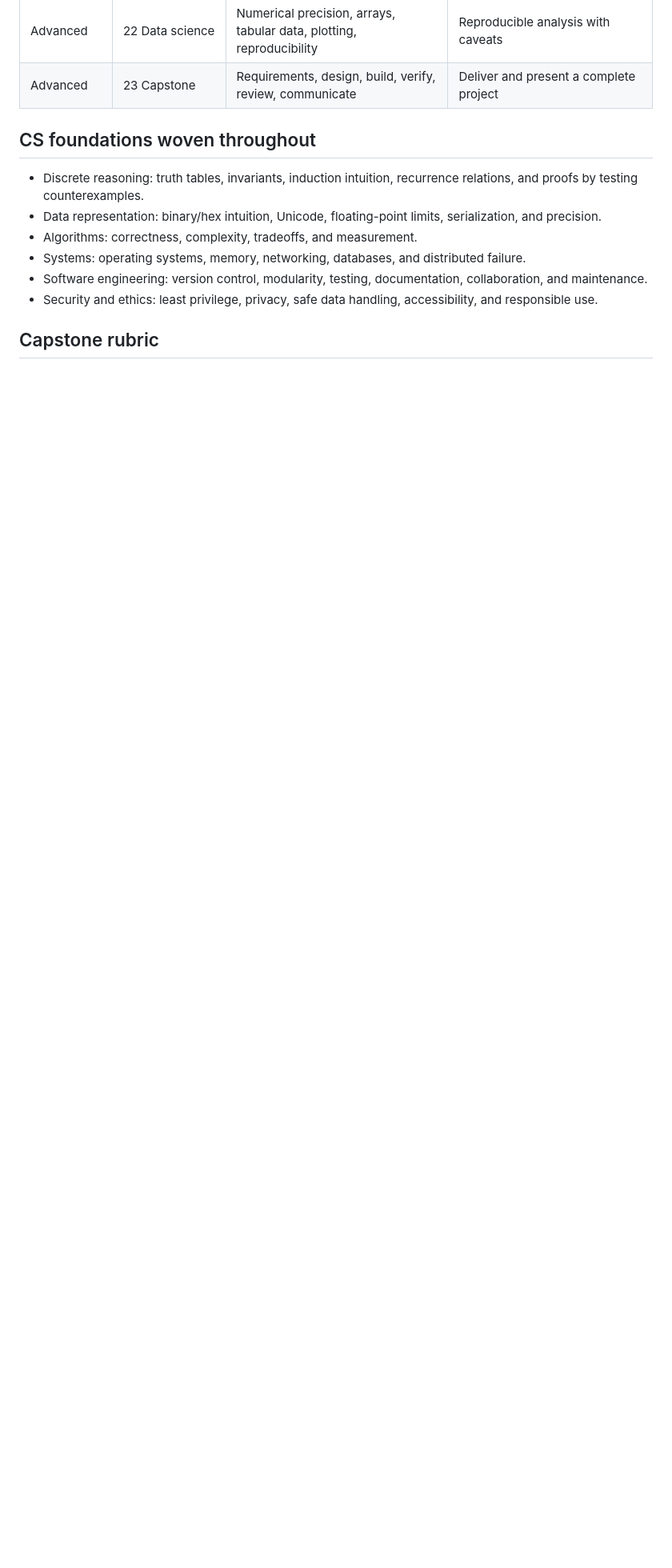
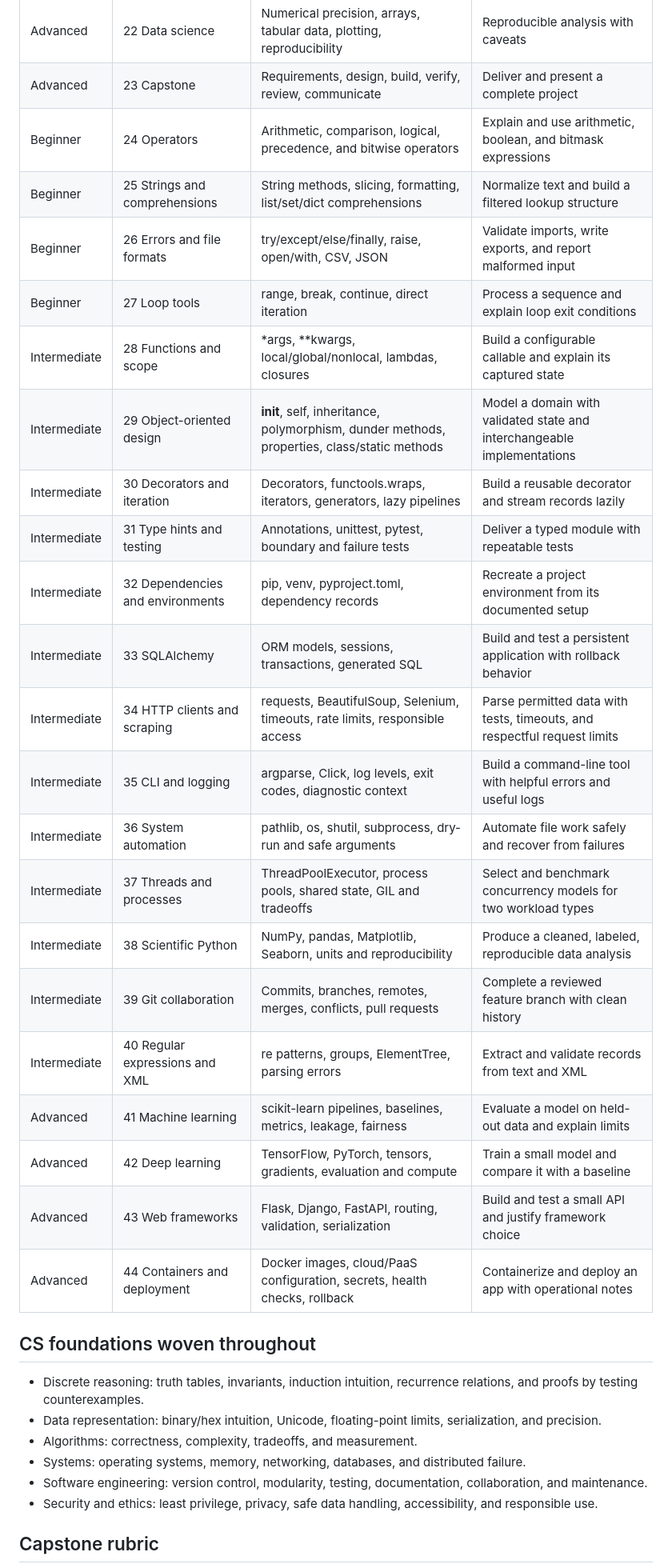
Before and after one commit to Nathan200000000/python-from-zero-to-expert, a Markdown page: SYLLABUS.md, the part around one of its changes. Shown at 80% size. Drawn GitHub-style; blank space fills up the shorter version.

Commit message:
Map all added Python topics to practice labs

```diff
--- a/SYLLABUS.md
+++ b/SYLLABUS.md
@@ -28,6 +28,27 @@ Each unit in the browser course now presents a focused concept explanation, a ru
 | Advanced | 21 Delivery | Packaging, configuration, logging, CI, deployment, releases | Installable, documented application |
 | Advanced | 22 Data science | Numerical precision, arrays, tabular data, plotting, reproducibility | Reproducible analysis with caveats |
 | Advanced | 23 Capstone | Requirements, design, build, verify, review, communicate | Deliver and present a complete project |
+| Beginner | 24 Operators | Arithmetic, comparison, logical, precedence, and bitwise operators | Explain and use arithmetic, boolean, and bitmask expressions |
+| Beginner | 25 Strings and comprehensions | String methods, slicing, formatting, list/set/dict comprehensions | Normalize text and build a filtered lookup structure |
+| Beginner | 26 Errors and file formats | try/except/else/finally, raise, open/with, CSV, JSON | Validate imports, write exports, and report malformed input |
+| Beginner | 27 Loop tools | range, break, continue, direct iteration | Process a sequence and explain loop exit conditions |
+| Intermediate | 28 Functions and scope | *args, **kwargs, local/global/nonlocal, lambdas, closures | Build a configurable callable and explain its captured state |
+| Intermediate | 29 Object-oriented design | __init__, self, inheritance, polymorphism, dunder methods, properties, class/static methods | Model a domain with validated state and interchangeable implementations |
+| Intermediate | 30 Decorators and iteration | Decorators, functools.wraps, iterators, generators, lazy pipelines | Build a reusable decorator and stream records lazily |
+| Intermediate | 31 Type hints and testing | Annotations, unittest, pytest, boundary and failure tests | Deliver a typed module with repeatable tests |
+| Intermediate | 32 Dependencies and environments | pip, venv, pyproject.toml, dependency records | Recreate a project environment from its documented setup |
+| Intermediate | 33 SQLAlchemy | ORM models, sessions, transactions, generated SQL | Build and test a persistent application with rollback behavior |
+| Intermediate | 34 HTTP clients and scraping | requests, BeautifulSoup, Selenium, timeouts, rate limits, responsible access | Parse permitted data with tests, timeouts, and respectful request limits |
+| Intermediate | 35 CLI and logging | argparse, Click, log levels, exit codes, diagnostic context | Build a command-line tool with helpful errors and useful logs |
+| Intermediate | 36 System automation | pathlib, os, shutil, subprocess, dry-run and safe arguments | Automate file work safely and recover from failures |
+| Intermediate | 37 Threads and processes | ThreadPoolExecutor, process pools, shared state, GIL and tradeoffs | Select and benchmark concurrency models for two workload types |
+| Intermediate | 38 Scientific Python | NumPy, pandas, Matplotlib, Seaborn, units and reproducibility | Produce a cleaned, labeled, reproducible data analysis |
+| Intermediate | 39 Git collaboration | Commits, branches, remotes, merges, conflicts, pull requests | Complete a reviewed feature branch with clean history |
+| Intermediate | 40 Regular expressions and XML | re patterns, groups, ElementTree, parsing errors | Extract and validate records from text and XML |
+| Advanced | 41 Machine learning | scikit-learn pipelines, baselines, metrics, leakage, fairness | Evaluate a model on held-out data and explain limits |
+| Advanced | 42 Deep learning | TensorFlow, PyTorch, tensors, gradients, evaluation and compute | Train a small model and compare it with a baseline |
+| Advanced | 43 Web frameworks | Flask, Django, FastAPI, routing, validation, serialization | Build and test a small API and justify framework choice |
+| Advanced | 44 Containers and deployment | Docker images, cloud/PaaS configuration, secrets, health checks, rollback | Containerize and deploy an app with operational notes |
 
 ## CS foundations woven throughout
 
```
Also changed, not shown: other parts of SYLLABUS.md (+1 -1 lines).
